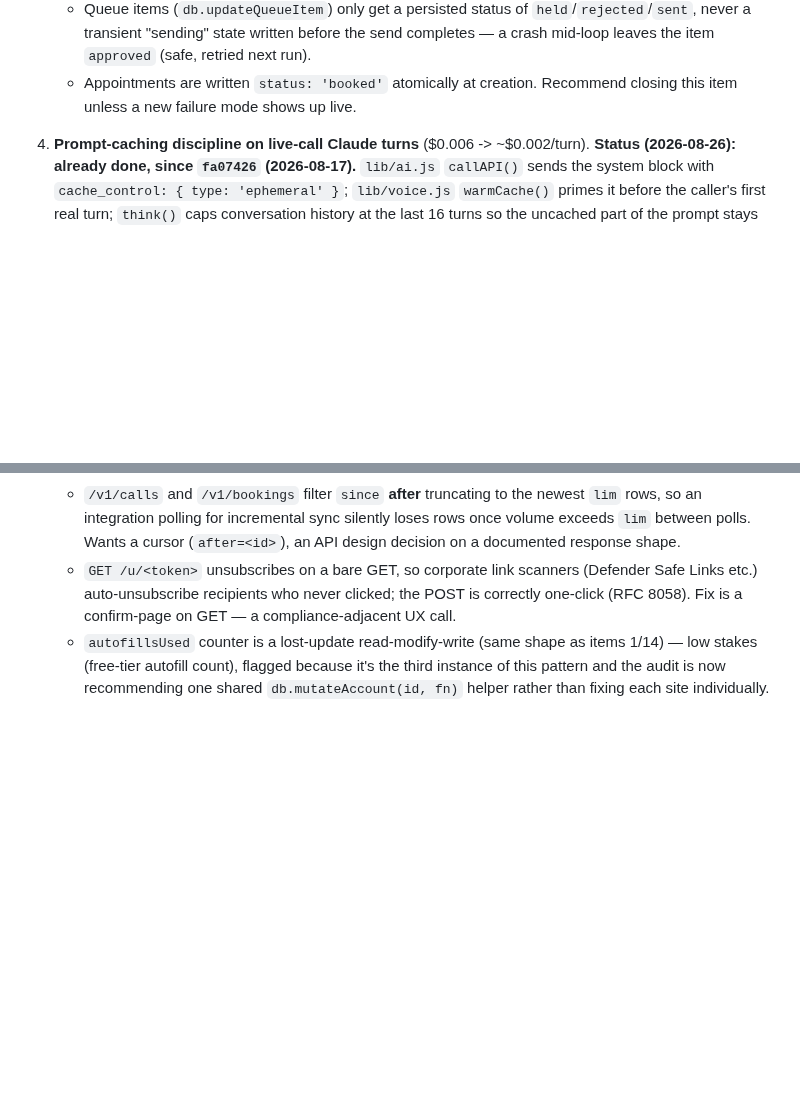
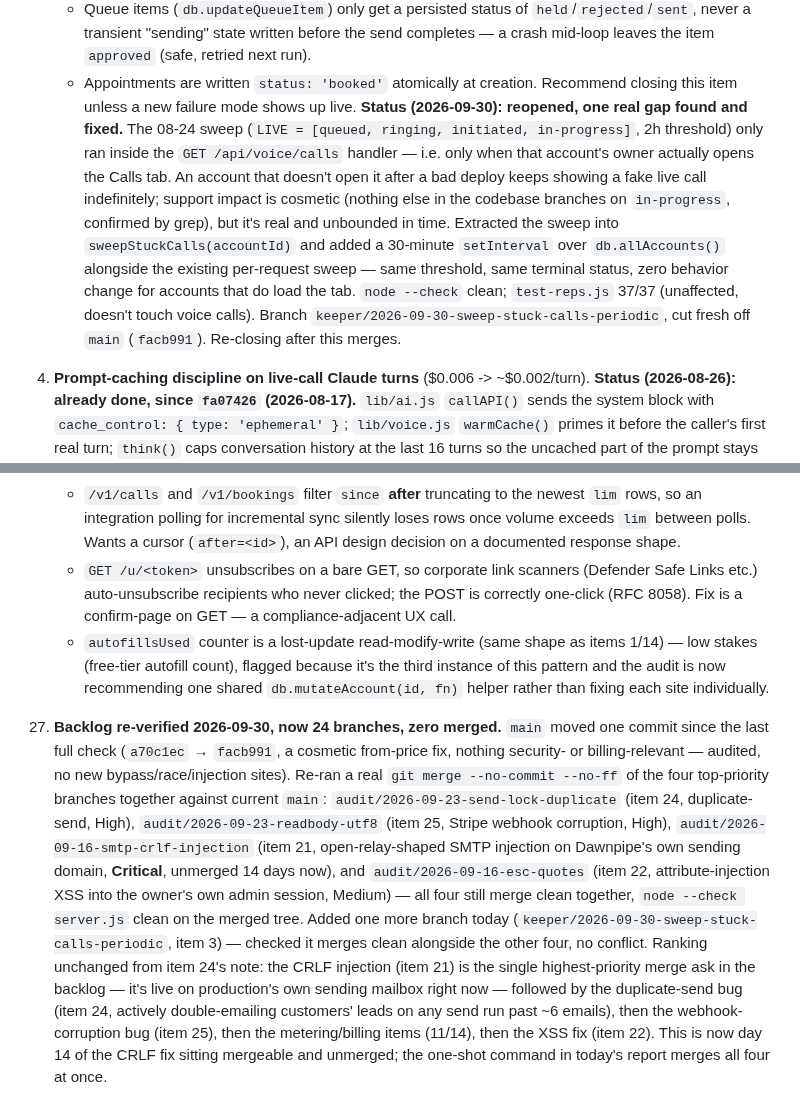
Before and after one commit to alijahandrew99-debug/teamzero, a Markdown page: ops/IMPROVEMENT-QUEUE.md, 2 parts joined by grey strips. Drawn GitHub-style; blank space fills up the shorter version.

```diff
--- a/ops/IMPROVEMENT-QUEUE.md
+++ b/ops/IMPROVEMENT-QUEUE.md
@@ -179,6 +179,20 @@ what shipped lives in `ops/KEEPER-LOG.md` and `ops/reports/`.
      `approved` (safe, retried next run).
    - Appointments are written `status: 'booked'` atomically at creation.
    Recommend closing this item unless a new failure mode shows up live.
+   **Status (2026-09-30): reopened, one real gap found and fixed.** The
+   08-24 sweep (`LIVE = [queued, ringing, initiated, in-progress]`, 2h
+   threshold) only ran inside the `GET /api/voice/calls` handler — i.e.
+   only when that account's owner actually opens the Calls tab. An account
+   that doesn't open it after a bad deploy keeps showing a fake live call
+   indefinitely; support impact is cosmetic (nothing else in the codebase
+   branches on `in-progress`, confirmed by grep), but it's real and
+   unbounded in time. Extracted the sweep into `sweepStuckCalls(accountId)`
+   and added a 30-minute `setInterval` over `db.allAccounts()` alongside
+   the existing per-request sweep — same threshold, same terminal status,
+   zero behavior change for accounts that do load the tab. `node --check`
+   clean; `test-reps.js` 37/37 (unaffected, doesn't touch voice calls).
+   Branch `keeper/2026-09-30-sweep-stuck-calls-periodic`, cut fresh off
+   `main` (`facb991`). Re-closing after this merges.
 
 4. **Prompt-caching discipline on live-call Claude turns** ($0.006 ->
    ~$0.002/turn).
@@ -708,3 +722,22 @@ what shipped lives in `ops/KEEPER-LOG.md` and `ops/reports/`.
       low stakes (free-tier autofill count), flagged because it's the third instance of this
       pattern and the audit is now recommending one shared `db.mutateAccount(id, fn)` helper
       rather than fixing each site individually.
+
+27. **Backlog re-verified 2026-09-30, now 24 branches, zero merged.** `main` moved one commit
+    since the last full check (`a70c1ec` → `facb991`, a cosmetic from-price fix, nothing
+    security- or billing-relevant — audited, no new bypass/race/injection sites). Re-ran a real
+    `git merge --no-commit --no-ff` of the four top-priority branches together against current
+    `main`: `audit/2026-09-23-send-lock-duplicate` (item 24, duplicate-send, High),
+    `audit/2026-09-23-readbody-utf8` (item 25, Stripe webhook corruption, High),
+    `audit/2026-09-16-smtp-crlf-injection` (item 21, open-relay-shaped SMTP injection on
+    Dawnpipe's own sending domain, **Critical**, unmerged 14 days now), and
+    `audit/2026-09-16-esc-quotes` (item 22, attribute-injection XSS into the owner's own admin
+    session, Medium) — all four still merge clean together, `node --check server.js` clean on
+    the merged tree. Added one more branch today (`keeper/2026-09-30-sweep-stuck-calls-periodic`,
+    item 3) — checked it merges clean alongside the other four, no conflict. Ranking unchanged
+    from item 24's note: the CRLF injection (item 21) is the single highest-priority merge ask
+    in the backlog — it's live on production's own sending mailbox right now — followed by the
+    duplicate-send bug (item 24, actively double-emailing customers' leads on any send run past
+    ~6 emails), then the webhook-corruption bug (item 25), then the metering/billing items
+    (11/14), then the XSS fix (item 22). This is now day 14 of the CRLF fix sitting mergeable
+    and unmerged; the one-shot command in today's report merges all four at once.
```
Also changed, not shown: ops/KEEPER-LOG.md (+1 -0 lines), ops/reports/2026-09-30.md (added, +68 -0 lines).
